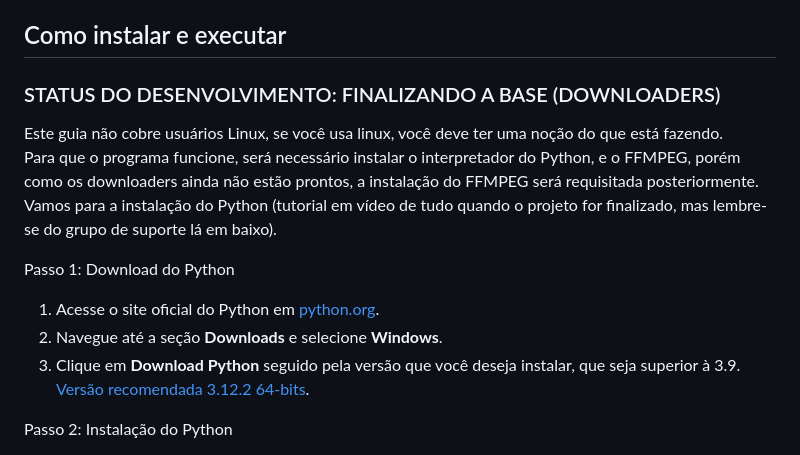
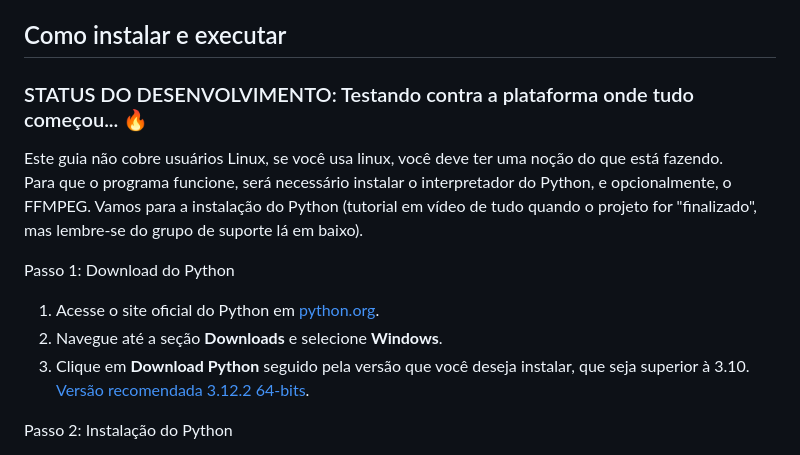
Before and after one commit to katomaro/KatoMart, a Markdown page: readme.md, the part around one of its changes. Rendered like a GitHub page.

```diff
--- a/readme.md
+++ b/readme.md
@@ -23,15 +23,15 @@ Além disso, se eu tenho o direito de consumo, eu não posso ser obrigado a cons
 E eu como desenvolvedor te garanto, é extremamente fácil criar uma API REST e um tema da THEME FOREST e criar uma plataforma de cursos, custa menos de 300 reais fazer isso. Muitas sequer tem sede.
 
 ## Como instalar e executar
-### STATUS DO DESENVOLVIMENTO: FINALIZANDO A BASE (DOWNLOADERS)
+### STATUS DO DESENVOLVIMENTO: Testando contra a plataforma onde tudo começou... :fire:
 Este guia não cobre usuários Linux, se você usa linux, você deve ter uma noção do que está fazendo.
-Para que o programa funcione, será necessário instalar o interpretador do Python, e o FFMPEG, porém como os downloaders ainda não estão prontos, a instalação do FFMPEG será requisitada posteriormente. Vamos para a instalação do Python (tutorial em vídeo de tudo quando o projeto for finalizado, mas lembre-se do grupo de suporte lá em baixo).
+Para que o programa funcione, será necessário instalar o interpretador do Python, e opcionalmente, o FFMPEG. Vamos para a instalação do Python (tutorial em vídeo de tudo quando o projeto for "finalizado", mas lembre-se do grupo de suporte lá em baixo).
 
 Passo 1: Download do Python
 
 1. Acesse o site oficial do Python em [python.org](https://www.python.org/).
 2. Navegue até a seção **Downloads** e selecione **Windows**.
-3. Clique em **Download Python** seguido pela versão que você deseja instalar, que seja superior à 3.9. [Versão recomendada 3.12.2 64-bits](https://www.python.org/ftp/python/3.12.2/python-3.12.2-amd64.exe).
+3. Clique em **Download Python** seguido pela versão que você deseja instalar, que seja superior à 3.10. [Versão recomendada 3.12.2 64-bits](https://www.python.org/ftp/python/3.12.2/python-3.12.2-amd64.exe).
 
 Passo 2: Instalação do Python
 
```
Also changed, not shown: other parts of readme.md (+18 -1 lines).
